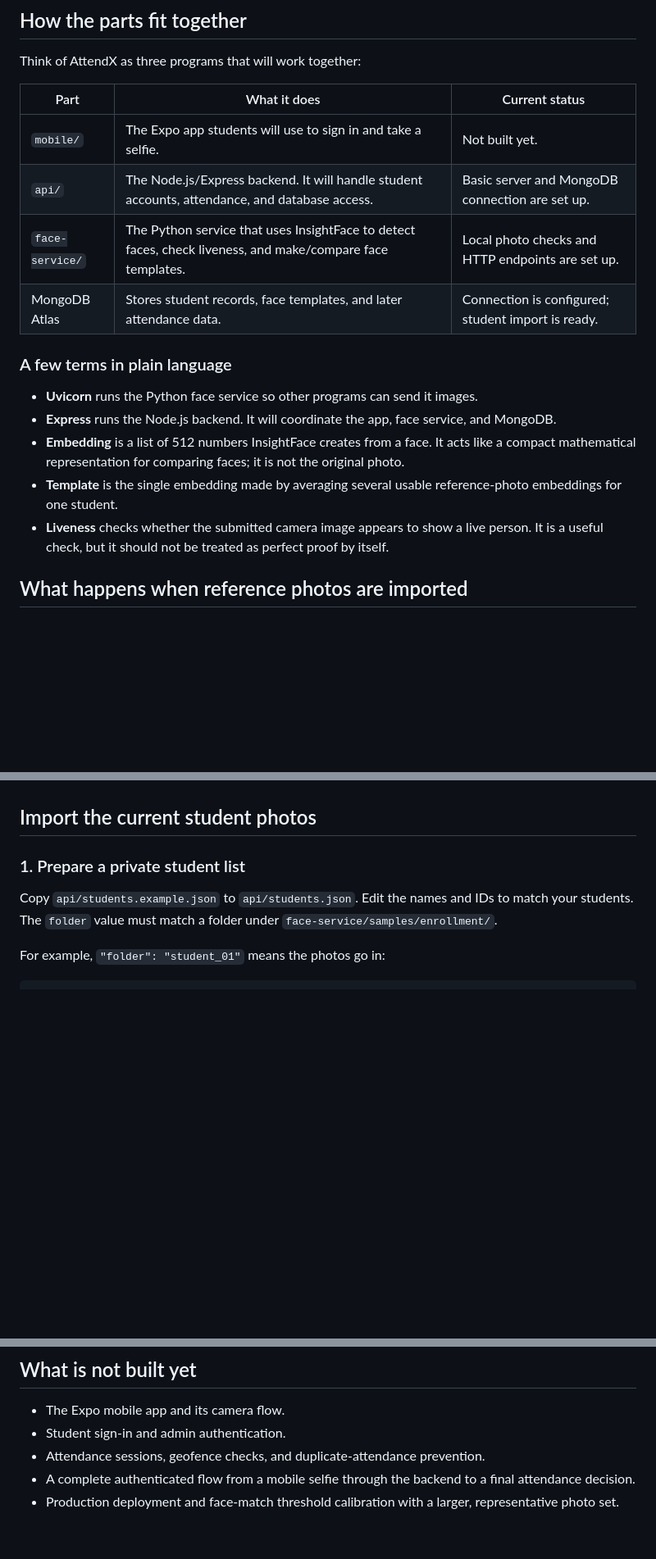
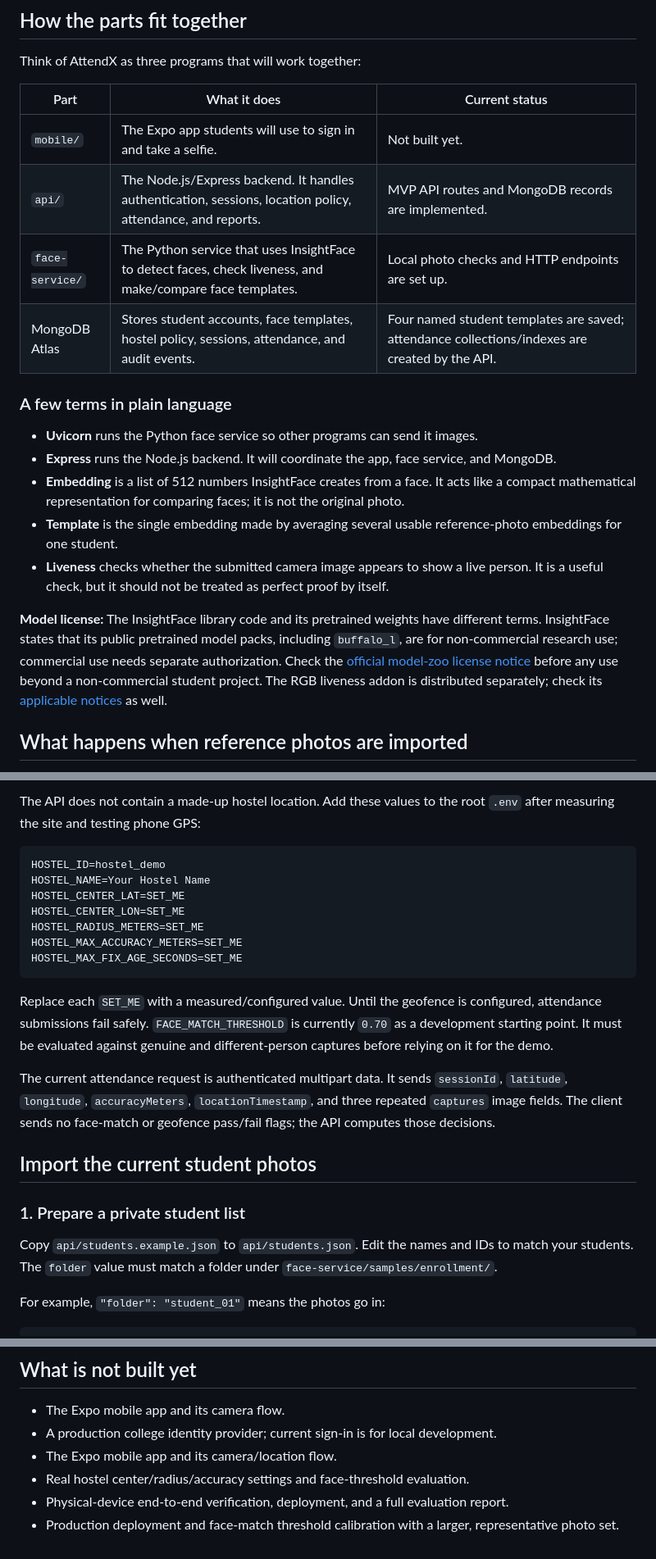
Before and after one commit to Vyom-404/AttendX, a Markdown page: Readme.md, 3 parts joined by grey strips. Shown at 82% size. Rendered like a GitHub page; blank space fills up the shorter version.

Commit message:
docs: explain backend architecture and setup

````diff
--- a/Readme.md
+++ b/Readme.md
@@ -12,9 +12,9 @@ Think of AttendX as three programs that will work together:
 | Part | What it does | Current status |
 | --- | --- | --- |
 | `mobile/` | The Expo app students will use to sign in and take a selfie. | Not built yet. |
-| `api/` | The Node.js/Express backend. It will handle student accounts, attendance, and database access. | Basic server and MongoDB connection are set up. |
+| `api/` | The Node.js/Express backend. It handles authentication, sessions, location policy, attendance, and reports. | MVP API routes and MongoDB records are implemented. |
 | `face-service/` | The Python service that uses InsightFace to detect faces, check liveness, and make/compare face templates. | Local photo checks and HTTP endpoints are set up. |
-| MongoDB Atlas | Stores student records, face templates, and later attendance data. | Connection is configured; student import is ready. |
+| MongoDB Atlas | Stores student accounts, face templates, hostel policy, sessions, attendance, and audit events. | Four named student templates are saved; attendance collections/indexes are created by the API. |
 
 ### A few terms in plain language
 
@@ -29,6 +29,14 @@ Think of AttendX as three programs that will work together:
 - **Liveness** checks whether the submitted camera image appears to show a live
   person. It is a useful check, but it should not be treated as perfect proof by
   itself.
+
+**Model license:** The InsightFace library code and its pretrained weights have
+different terms. InsightFace states that its public pretrained model packs,
+including `buffalo_l`, are for non-commercial research use; commercial use needs
+separate authorization. Check the [official model-zoo license notice](https://github.com/deepinsight/insightface/blob/master/model_zoo/README.md)
+before any use beyond a non-commercial student project. The RGB liveness addon
+is distributed separately; check its [applicable notices](https://github.com/deepinsight/insightface/blob/master/python-package/docs/liveness.md)
+as well.
 
 ## What happens when reference photos are imported
 
@@ -63,3 +136,25 @@ first collection or record is created.
+The API does not contain a made-up hostel location. Add these values to the root
+`.env` after measuring the site and testing phone GPS:
+
+```env
+HOSTEL_ID=hostel_demo
+HOSTEL_NAME=Your Hostel Name
+HOSTEL_CENTER_LAT=SET_ME
+HOSTEL_CENTER_LON=SET_ME
+HOSTEL_RADIUS_METERS=SET_ME
+HOSTEL_MAX_ACCURACY_METERS=SET_ME
+HOSTEL_MAX_FIX_AGE_SECONDS=SET_ME
+```
+
+Replace each `SET_ME` with a measured/configured value. Until the geofence is
+configured, attendance submissions fail safely. `FACE_MATCH_THRESHOLD` is
+currently `0.70` as a development starting point. It must be evaluated against
+genuine and different-person captures before relying on it for the demo.
+
+The current attendance request is authenticated multipart data. It sends
+`sessionId`, `latitude`, `longitude`, `accuracyMeters`, `locationTimestamp`, and
+three repeated `captures` image fields. The client sends no face-match or
+geofence pass/fail flags; the API computes those decisions.
 
 ## Import the current student photos
 
@@ -131,9 +227,9 @@ Open `http://localhost:3000/health`. A response with
 ## What is not built yet
 
 - The Expo mobile app and its camera flow.
-- Student sign-in and admin authentication.
-- Attendance sessions, geofence checks, and duplicate-attendance prevention.
-- A complete authenticated flow from a mobile selfie through the backend to a
-  final attendance decision.
+- A production college identity provider; current sign-in is for local development.
+- The Expo mobile app and its camera/location flow.
+- Real hostel center/radius/accuracy settings and face-threshold evaluation.
+- Physical-device end-to-end verification, deployment, and a full evaluation report.
 - Production deployment and face-match threshold calibration with a larger,
   representative photo set.
````
Also changed, not shown: other parts of Readme.md (+67 -1 lines).
